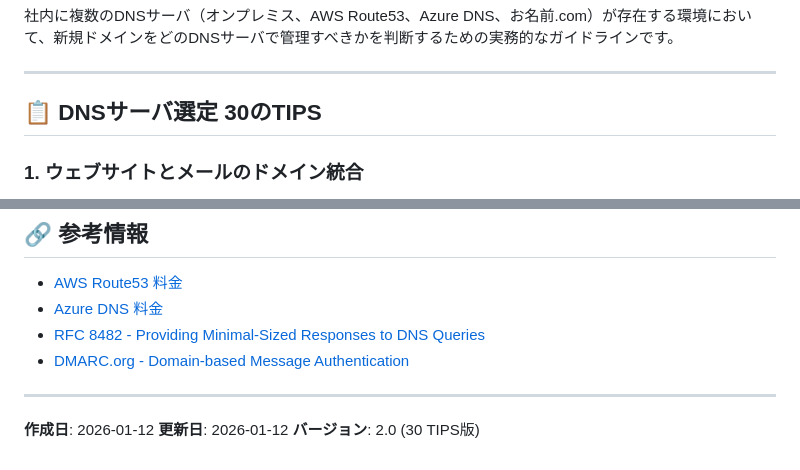
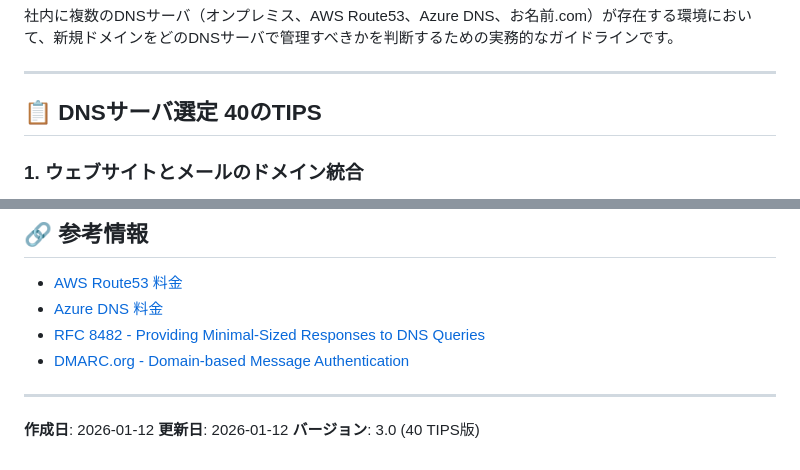
Before and after one commit to hijiri0404/claude2025, a Markdown page: work/20260112/DNS選定TIPS_複数DNSサーバ環境での管理基準.md, 2 parts joined by grey strips. Drawn GitHub-style.

```diff
--- a/work/20260112/DNS選定TIPS_複数DNSサーバ環境での管理基準.md
+++ b/work/20260112/DNS選定TIPS_複数DNSサーバ環境での管理基準.md
@@ -4,7 +4,7 @@
 
 ---
 
-## 📋 DNSサーバ選定 30のTIPS
+## 📋 DNSサーバ選定 40のTIPS
 
 ### 1. ウェブサイトとメールのドメイン統合
 **ウェブサイトとメールで同一ドメインを使用する場合は、ALIASレコード対応のAWS Route53を選択する**
@@ -201,4 +241,4 @@ IaC/API管理必要？
 
 **作成日**: 2026-01-12
 **更新日**: 2026-01-12
-**バージョン**: 2.0 (30 TIPS版)
+**バージョン**: 3.0 (40 TIPS版)
```
Also changed, not shown: other parts of work/20260112/DNS選定TIPS_複数DNSサーバ環境での管理基準.md (+40 -0 lines).
